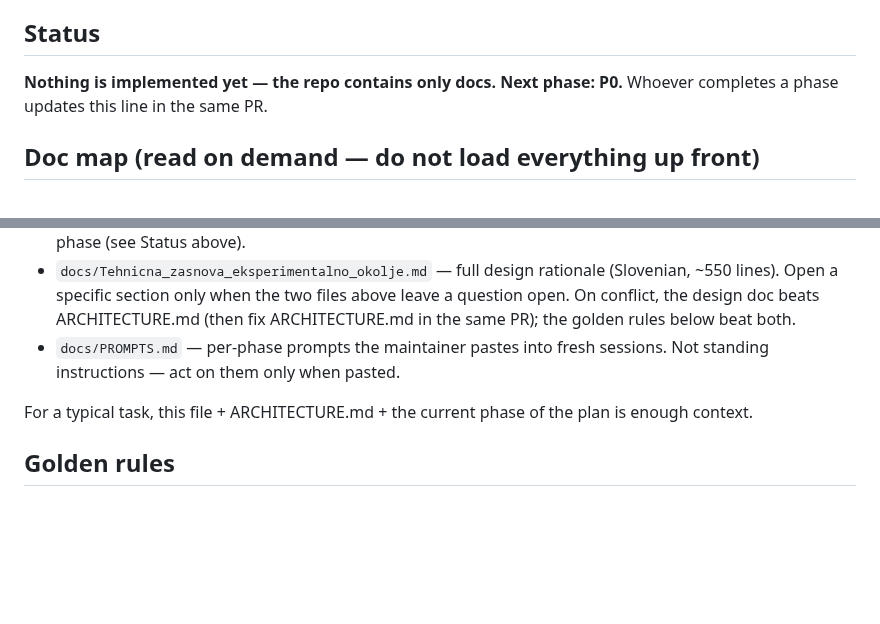
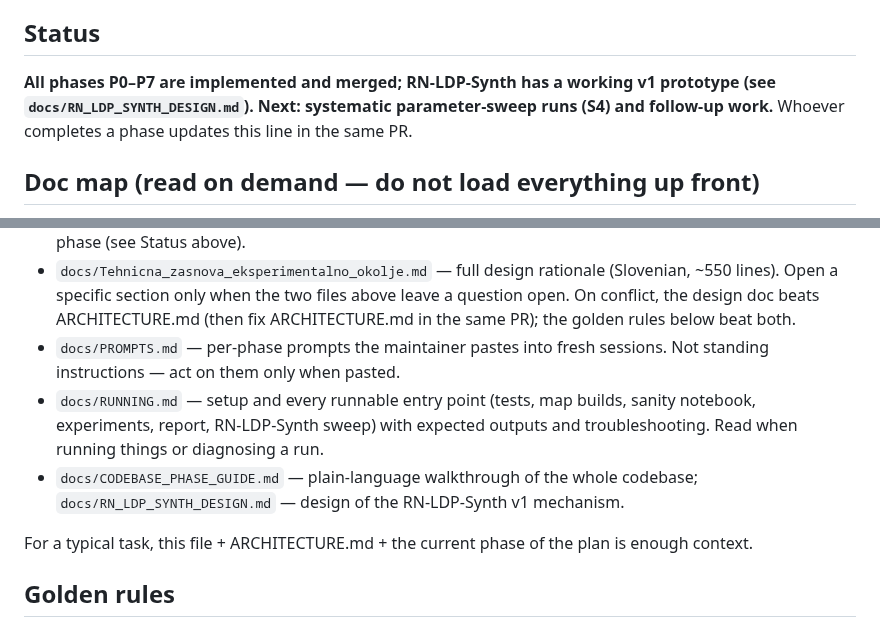
Before and after one commit to ZazoByIntent/RN-Synth-Gen-Sandbox2, a Markdown page: CLAUDE.md, 2 parts joined by grey strips. Rendered like a GitHub page; blank space fills up the shorter version.

```diff
--- a/CLAUDE.md
+++ b/CLAUDE.md
@@ -5,7 +5,9 @@ doctoral project. This file is the constitution for the repo; read it every sess
 
 ## Status
 
-**Nothing is implemented yet — the repo contains only docs. Next phase: P0.**
+**All phases P0–P7 are implemented and merged; RN-LDP-Synth has a working v1
+prototype (see `docs/RN_LDP_SYNTH_DESIGN.md`). Next: systematic parameter-sweep
+runs (S4) and follow-up work.**
 Whoever completes a phase updates this line in the same PR.
 
 ## Doc map (read on demand — do not load everything up front)
@@ -21,6 +23,11 @@ Whoever completes a phase updates this line in the same PR.
   fix ARCHITECTURE.md in the same PR); the golden rules below beat both.
 - `docs/PROMPTS.md` — per-phase prompts the maintainer pastes into fresh sessions.
   Not standing instructions — act on them only when pasted.
+- `docs/RUNNING.md` — setup and every runnable entry point (tests, map builds,
+  sanity notebook, experiments, report, RN-LDP-Synth sweep) with expected outputs
+  and troubleshooting. Read when running things or diagnosing a run.
+- `docs/CODEBASE_PHASE_GUIDE.md` — plain-language walkthrough of the whole codebase;
+  `docs/RN_LDP_SYNTH_DESIGN.md` — design of the RN-LDP-Synth v1 mechanism.
 
 For a typical task, this file + ARCHITECTURE.md + the current phase of the plan is
 enough context.
```
Also changed, not shown: docs/RUNNING.md (added, +368 -0 lines).
